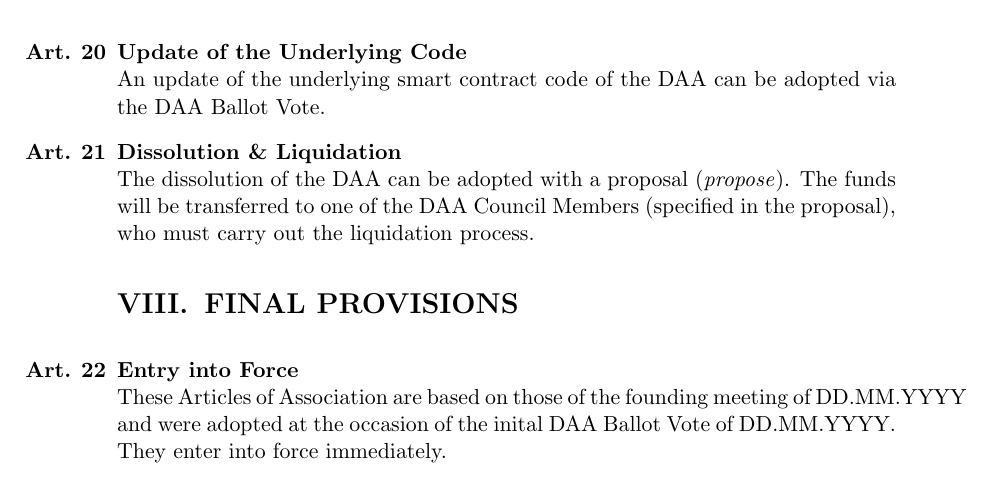
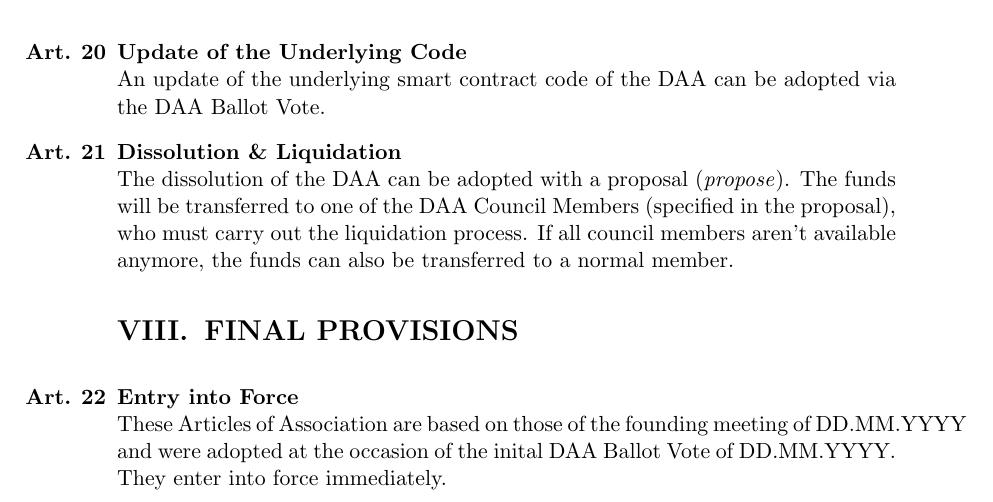
Before and after one commit to flatfeestack/bylaws, a LaTeX document (bylaws.tex, which reads chapters/update-dissolution.tex): part of page 7 of 7, cut so that both start at the same text. Compiled offline with pdfLaTeX.

Commit message:
dissolution

```diff
--- a/chapters/update-dissolution.tex
+++ b/chapters/update-dissolution.tex
@@ -6,3 +6,4 @@ An update of the underlying smart contract code of the DAA can be adopted via th
 \item \textbf{Dissolution \& Liquidation} \\
 The dissolution of the DAA can be adopted with a proposal (\emph{propose}).
 The funds will be transferred to one of the DAA Council Members (specified in the proposal), who must carry out the liquidation process.
+If all council members aren't available anymore, the funds can also be transferred to a normal member.
```
